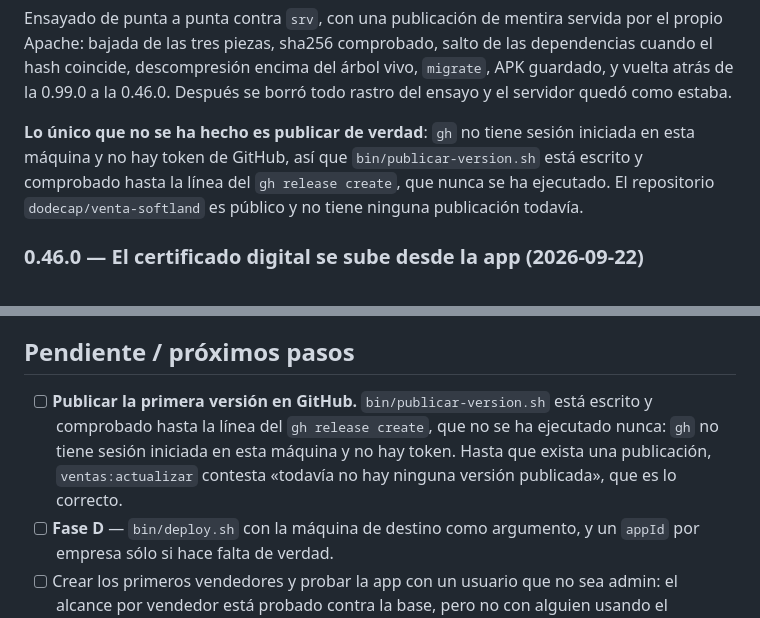
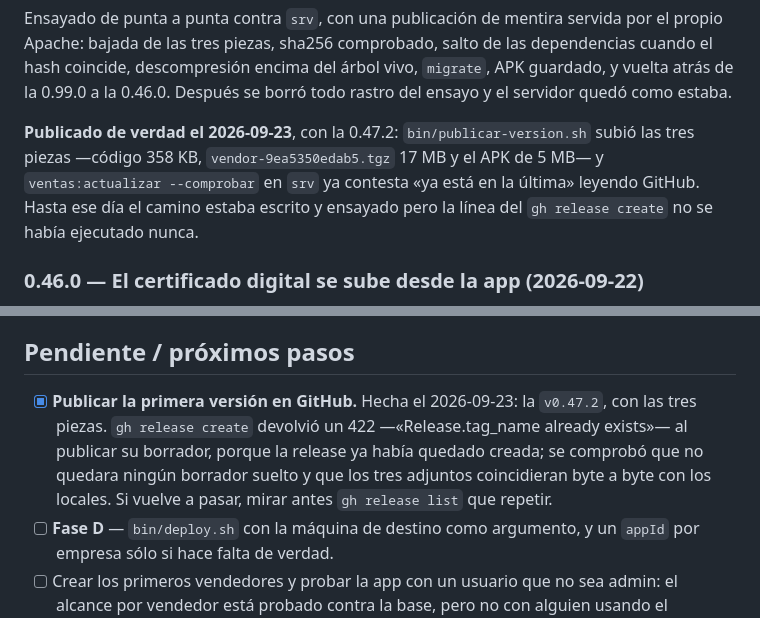
Before and after one commit to dodecap/venta-softland, a Markdown page: STATE.md, 2 parts joined by grey strips. Rendered like a GitHub page.

Commit message:
La primera publicación en GitHub ya está hecha
La v0.47.2, con las tres piezas: código 358 KB, vendor-9ea5350edab5.tgz 17 MB
y el APK de 5 MB. `ventas:actualizar --comprobar` en srv ya contesta leyendo
GitHub en vez de decir que no hay nada publicado.

`gh release create` devolvió un 422 al publicar su borrador porque la release
ya había quedado creada. Queda anotado, con la comprobación que hay que hacer
antes de repetir.

Co-Authored-By: Claude Opus 5 <noreply@anthropic.com>

```diff
--- a/STATE.md
+++ b/STATE.md
@@ -311,11 +311,11 @@ las dependencias cuando el hash coincide, descompresión encima del árbol vivo,
 `migrate`, APK guardado, y vuelta atrás de la 0.99.0 a la 0.46.0. Después se
 borró todo rastro del ensayo y el servidor quedó como estaba.
 
-**Lo único que no se ha hecho es publicar de verdad**: `gh` no tiene sesión
-iniciada en esta máquina y no hay token de GitHub, así que `bin/publicar-version.sh`
-está escrito y comprobado hasta la línea del `gh release create`, que nunca se
-ha ejecutado. El repositorio `dodecap/venta-softland` es público y no tiene
-ninguna publicación todavía.
+**Publicado de verdad el 2026-09-23**, con la 0.47.2: `bin/publicar-version.sh`
+subió las tres piezas —código 358 KB, `vendor-9ea5350edab5.tgz` 17 MB y el APK
+de 5 MB— y `ventas:actualizar --comprobar` en `srv` ya contesta «ya está en la
+última» leyendo GitHub. Hasta ese día el camino estaba escrito y ensayado pero
+la línea del `gh release create` no se había ejecutado nunca.
 
 ### 0.46.0 — El certificado digital se sube desde la app (2026-09-22)
 
@@ -631,11 +631,12 @@ desborda de 360. **No hay captura**: el panel del navegador no compone imagen en
 esta máquina, así que esto son medidas del DOM, no una revisión visual.
 
 ## Pendiente / próximos pasos
-- [ ] **Publicar la primera versión en GitHub.** `bin/publicar-version.sh` está
-      escrito y comprobado hasta la línea del `gh release create`, que no se ha
-      ejecutado nunca: `gh` no tiene sesión iniciada en esta máquina y no hay
-      token. Hasta que exista una publicación, `ventas:actualizar` contesta
-      «todavía no hay ninguna versión publicada», que es lo correcto.
+- [x] **Publicar la primera versión en GitHub.** Hecha el 2026-09-23: la
+      `v0.47.2`, con las tres piezas. `gh release create` devolvió un 422
+      —«Release.tag_name already exists»— al publicar su borrador, porque la
+      release ya había quedado creada; se comprobó que no quedara ningún
+      borrador suelto y que los tres adjuntos coincidieran byte a byte con los
+      locales. Si vuelve a pasar, mirar antes `gh release list` que repetir.
 - [ ] **Fase D** — `bin/deploy.sh` con la máquina de destino como argumento, y
       un `appId` por empresa sólo si hace falta de verdad.
 - [ ] Crear los primeros vendedores y probar la app con un usuario que no sea
```
